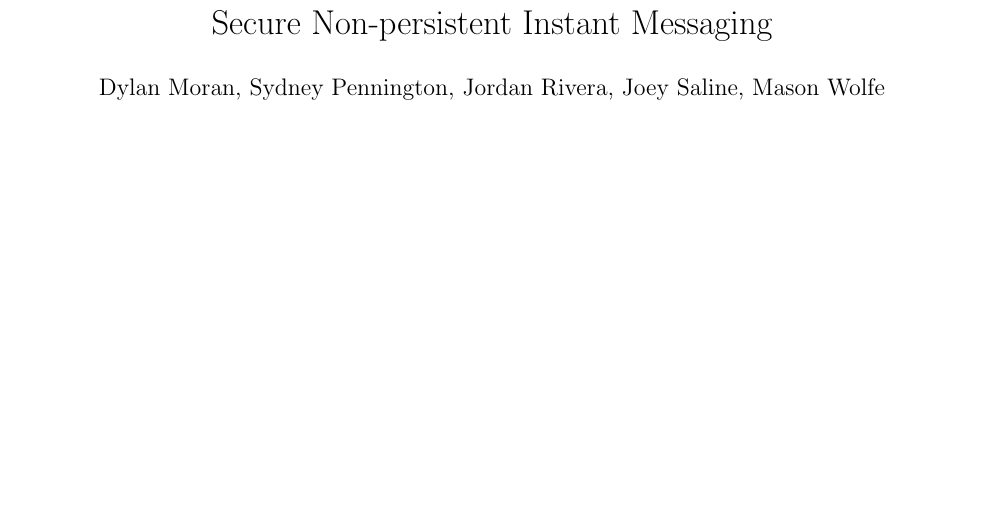
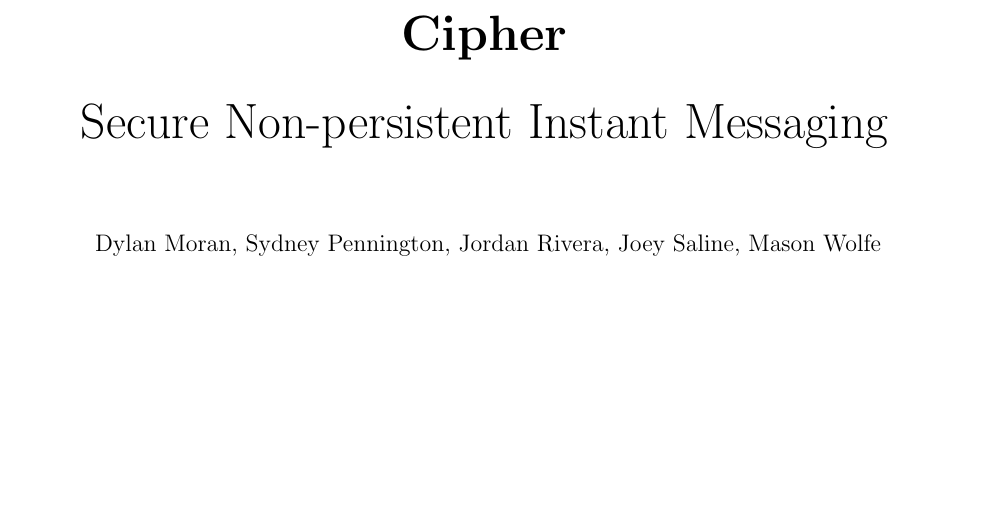
Before and after one commit to masonewolfe/Encrypted-ChatRoom, a LaTeX document (Milestones/Cipher Report/main.tex): part of page 1 of 7 before the commit and part of page 1 of 8 after it, cut at the place of the change, the shorter picture padded with empty space. Compiled offline with pdfLaTeX.

Commit message:
Update main.tex

```diff
--- a/Milestones/Cipher Report/main.tex
+++ b/Milestones/Cipher Report/main.tex
@@ -50,23 +45,28 @@
 \newtheorem{remark}[theorem]{Remark}
 \newtheorem{problem}[theorem]{Problem}
 \newtheorem{principle}[theorem]{Principle}
-
 \usepackage{graphicx}
 \graphicspath{{fig/}}
-
 %\usepackage[linesnumbered,ruled,vlined,commentsnumbered]{algorithm2e} % use algorithm2e for typesetting algorithms
 \usepackage{algorithm, algpseudocode} % use algorithm and algorithmicx for typesetting algorithms
 \usepackage{mathrsfs} % for \mathscr command
-
 \usepackage{lipsum}
 
+\begin{document}
+\begin{titlepage}
+   \begin{center}
 
+    \vspace*{1cm}
+    \Huge{
 
-\date{
-\today
-}
+        \textbf{Cipher}
+    }
 
-\begin{document}
-\title{Secure Non-persistent Instant Messaging}
-\author{Dylan Moran, Sydney Pennington, Jordan Rivera, Joey Saline, Mason Wolfe}
-\maketitle
+    \vspace{0.5cm}
+    \Huge{
+        Secure Non-persistent Instant Messaging
+    }
+
+    \vspace{1.5cm}
+    \large{
+        Dylan Moran, Sydney Pennington, Jordan Rivera, Joey Saline, Mason Wolfe
```
Also changed, not shown: Milestones/Cipher Report/main.tex (19 more changed lines).
